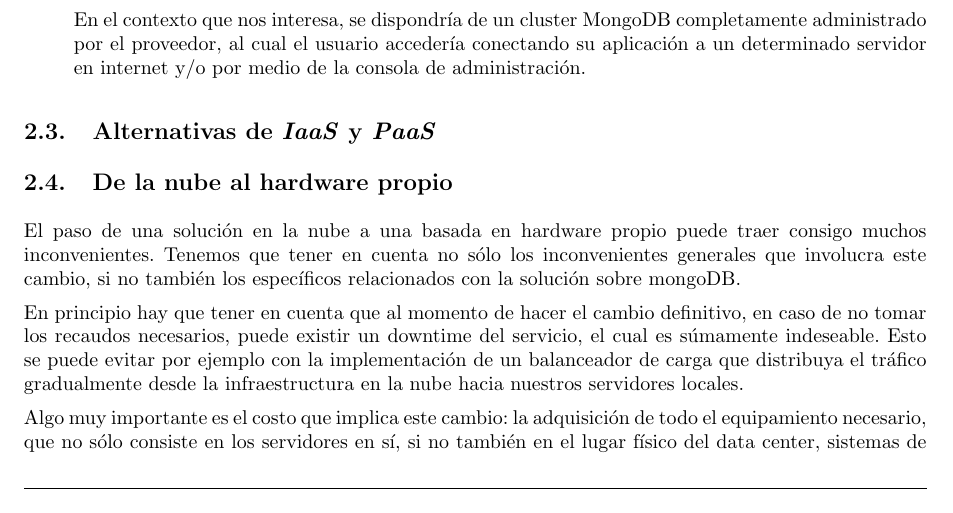
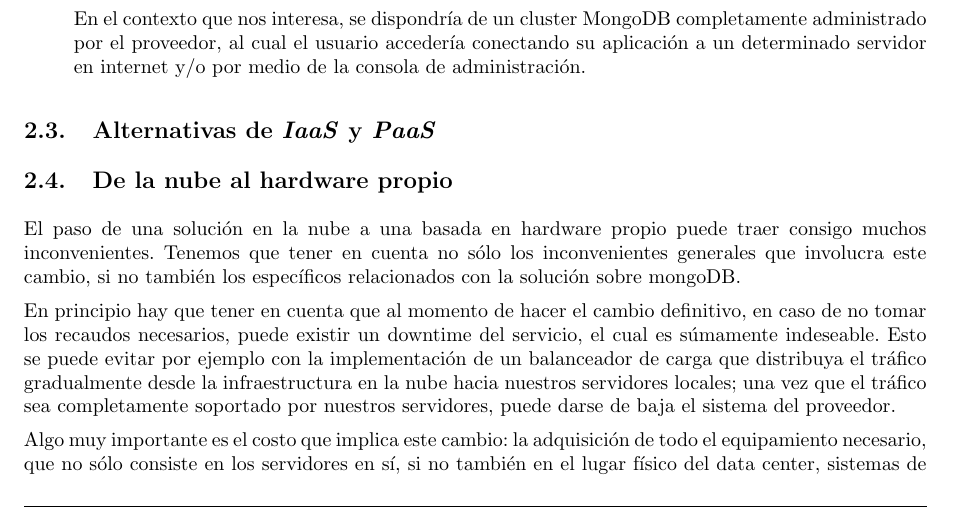
Before and after one commit to LeandroLovisolo/SSOO-TP3, a LaTeX document (tex/informe.tex): part of page 5 of 6, cut so that both start at the same text. Compiled offline with pdfLaTeX.

Commit message:
Un agregado menor.

```diff
--- a/tex/informe.tex
+++ b/tex/informe.tex
@@ -313,7 +313,7 @@ Distinguimos dos categorías principales de soluciones bajo este paradigma: Infr
 \subsection{De la nube al hardware propio}
 El paso de una solución en la nube a una basada en hardware propio puede traer consigo muchos inconvenientes. Tenemos que tener en cuenta no sólo los inconvenientes generales que involucra este cambio, si no también los específicos relacionados con la solución sobre mongoDB.
 
-En principio hay que tener en cuenta que al momento de hacer el cambio definitivo, en caso de no tomar los recaudos necesarios, puede existir un downtime del servicio, el cual es súmamente indeseable. Esto se puede evitar por ejemplo con la implementación de un balanceador de carga que distribuya el tráfico gradualmente desde la infraestructura en la nube hacia nuestros servidores locales.
+En principio hay que tener en cuenta que al momento de hacer el cambio definitivo, en caso de no tomar los recaudos necesarios, puede existir un downtime del servicio, el cual es súmamente indeseable. Esto se puede evitar por ejemplo con la implementación de un balanceador de carga que distribuya el tráfico gradualmente desde la infraestructura en la nube hacia nuestros servidores locales; una vez que el tráfico sea completamente soportado por nuestros servidores, puede darse de baja el sistema del proveedor.
 
 Algo muy importante es el costo que implica este cambio: la adquisición de todo el equipamiento necesario, que no sólo consiste en los servidores en sí, si no también en el lugar físico del data center, sistemas de refrigeración, personal de mantenimiento y seguridad, y una larga lista de etcéteras. Este costo se puede amortizar en varios años, pero de todas formas es una inversión muy grande que se realiza en un lapso corto de tiempo, y se pierde la constancia que nos ofrece un servicio en la nube con precios que escalan de forma gradual. Y no sólo es un problema de costos del equipamiento adquirido, también hay que encargarse de que el mantenimiento del mismo se haga de manera correcta, un problema del que antes no teníamos que preocuparnos.
 
```
